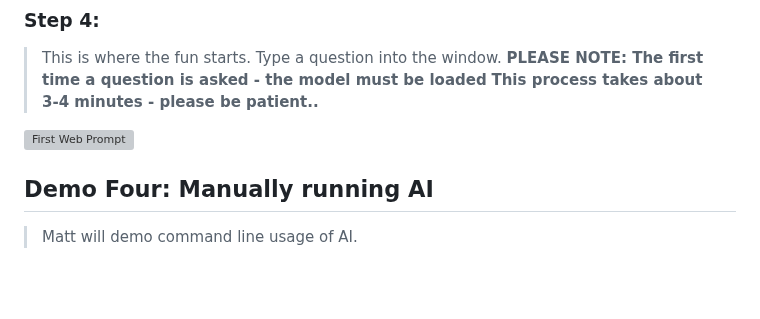
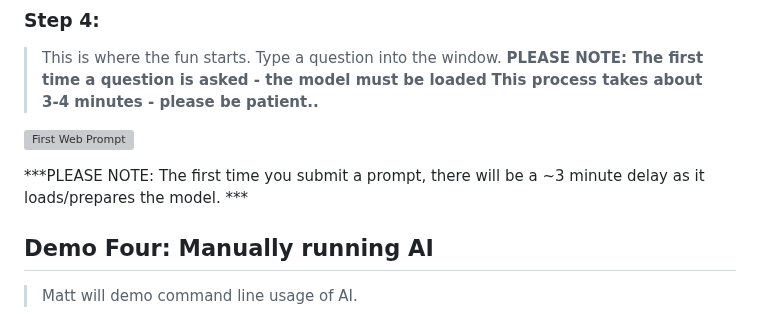
Before and after one commit to mattstonge/riscv_summit_devdays_fedora_AI_workshop, a Markdown page: riscv-workshop3.md, the part around the change. Drawn GitHub-style; blank space fills up the shorter version; grey boxes are pictures that could not be loaded.

Commit message:
updated lab3

```diff
--- a/riscv-workshop3.md
+++ b/riscv-workshop3.md
@@ -83,7 +83,7 @@ $  sudo ./start-server.sh
 ![First Web Prompt](https://github.com/mattstonge/riscv_summit_devdays_fedora_AI_workshop/blob/main/images/lab3-AI-prompt1.png)
 
 >
-
+***PLEASE NOTE: The first time you submit a prompt, there will be a ~3 minute delay as it loads/prepares the model. ***
 
 ## Demo Four: Manually running AI
 > Matt will demo command line usage of AI.
```
